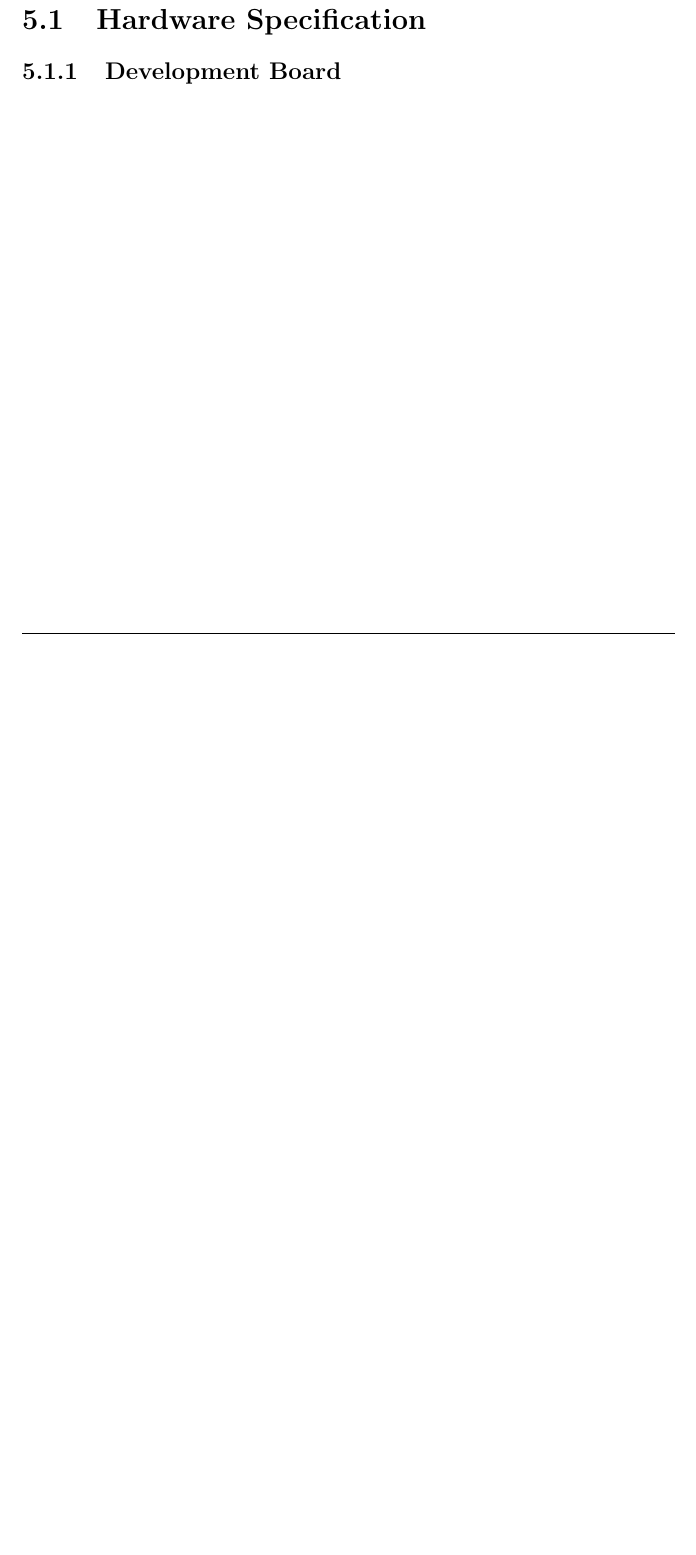
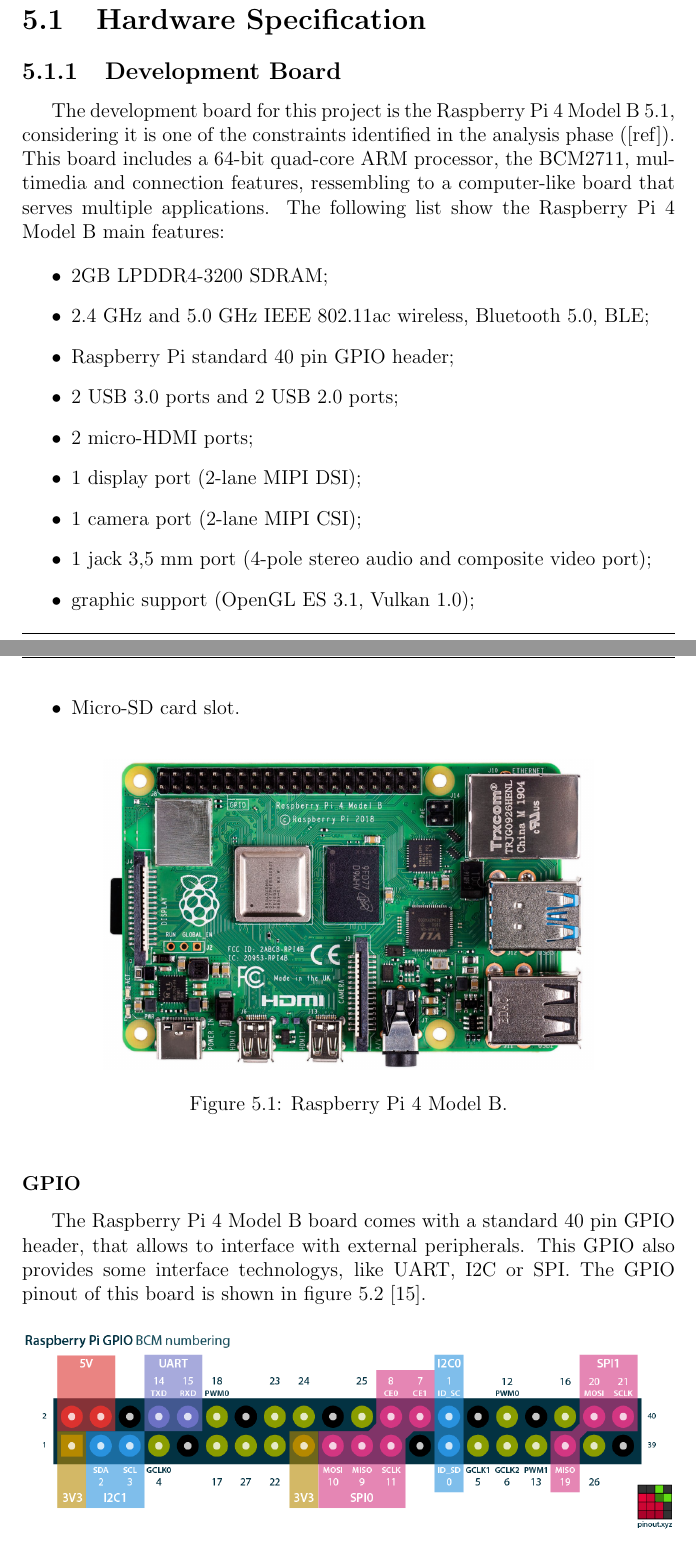
Before and after one commit to ESRGgroup9/slipad, a LaTeX thesis (project/report/report.tex, which reads project/report/texts/hw_specification.tex): part of page 43 of 45 before the commit and two parts of pages 44 and 45 of 47 after it, the two joined at a grey line, cut so that both start at the same text, the shorter picture padded with empty space. Compiled offline with pdfLaTeX.

Commit message:
HW Spec - Raspberry pi

```diff
--- a/project/report/texts/hw_specification.tex
+++ b/project/report/texts/hw_specification.tex
@@ -1 +1,36 @@
 \subsection{Development Board}
+
+The development board for this project is the Raspberry Pi 4 Model B \ref{fig:rasp}, considering it is one of the constraints identified in the analysis phase ([ref]). This board includes a 64-bit quad-core ARM processor, the BCM2711, multimedia and connection features, ressembling to a computer-like board that serves multiple applications. The following list show the Raspberry Pi 4 Model B main features:
+
+\begin{itemize}
+        \item 2GB LPDDR4-3200 SDRAM;
+        \item 2.4 GHz and 5.0 GHz IEEE 802.11ac wireless, Bluetooth 5.0, BLE;
+        \item Raspberry Pi standard 40 pin GPIO header;
+        \item 2 USB 3.0 ports and 2 USB 2.0 ports;
+        \item 2 micro-HDMI ports;
+        \item 1 display port (2-lane MIPI DSI);
+        \item 1 camera port (2-lane MIPI CSI);
+        \item 1 jack 3,5 mm port (4-pole stereo audio and composite video port);
+		\item graphic support (OpenGL ES 3.1, Vulkan 1.0);
+		\item Micro-SD card slot.
+\end{itemize}
+
+%\item Raspberry Pi standard 40 pin GPIO header (fully backwards compatible with previous boards)
+
+\begin{figure}[ht]
+	\centering
+	\includegraphics[width=.75\textwidth]{raspberryPi}
+	\caption{Raspberry Pi 4 Model B.}
+	\label{fig:rasp}
+\end{figure}
+
+\subsubsection{\ac{gpio}}
+
+The Raspberry Pi 4 Model B board comes with a standard 40 pin GPIO header, that allows to interface with external peripherals. This GPIO also provides some interface technologys, like UART, I2C or SPI. The GPIO pinout of this board is shown in figure \ref{fig:rasp_pinout} \cite{pinout}.
+
+\begin{figure}[ht]
+	\centering
+	\includegraphics[width=1\textwidth]{raspberryPi_pinout}
+	\caption{Raspberry Pi 4 Model B GPIO Pinout.}
+	\label{fig:rasp_pinout}
+\end{figure}
```
Also changed, not shown: project/report/References.bib (+6 -0 lines), project/report/images/raspberryPi.png (added), project/report/images/raspberryPi_pinout.png (added).
